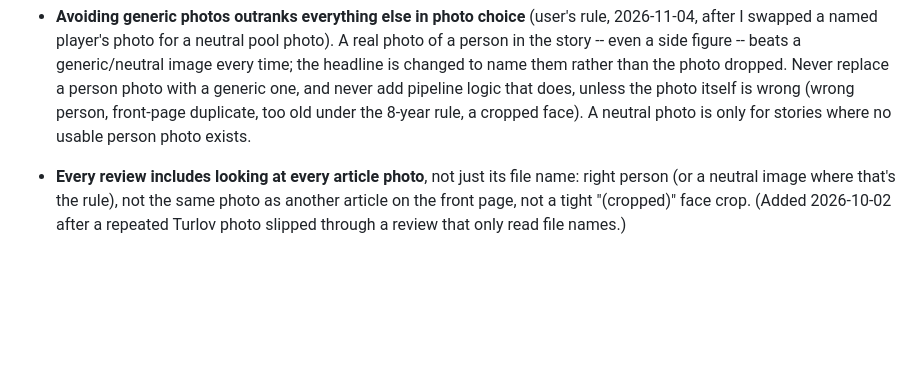
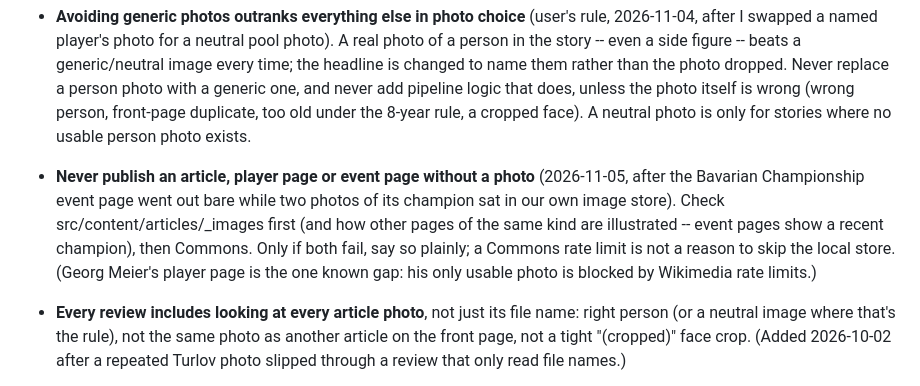
Before and after one commit to Sabbetus/chess-news-website, a Markdown page: CLAUDE.md, the part around the change. Drawn GitHub-style; blank space fills up the shorter version.

Commit message:
CLAUDE.md: never publish a page without a photo; check our own image store before Commons
Co-Authored-By: Claude Opus 5.5 <noreply@anthropic.com>
Claude-Session: https://claude.ai/code/session_014KWZcGhxSde4yF4KSjkKcG

```diff
--- a/CLAUDE.md
+++ b/CLAUDE.md
@@ -34,6 +34,15 @@
   does, unless the photo itself is wrong (wrong person, front-page
   duplicate, too old under the 8-year rule, a cropped face). A neutral
   photo is only for stories where no usable person photo exists.
+
+- **Never publish an article, player page or event page without a photo**
+  (2026-11-05, after the Bavarian Championship event page went out bare
+  while two photos of its champion sat in our own image store). Check
+  src/content/articles/_images first (and how other pages of the same
+  kind are illustrated -- event pages show a recent champion), then
+  Commons. Only if both fail, say so plainly; a Commons rate limit is not
+  a reason to skip the local store. (Georg Meier's player page is the one
+  known gap: his only usable photo is blocked by Wikimedia rate limits.)
 
 - **Every review includes looking at every article photo**, not just its
   file name: right person (or a neutral image where that's the rule),
```
